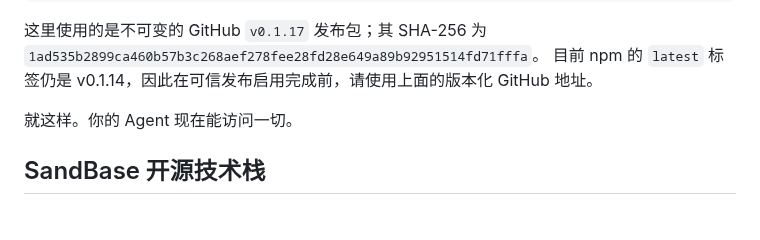
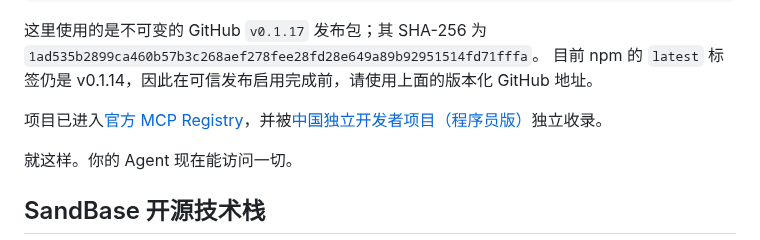
Before and after one commit to sandbaseai/cli, a Markdown page: README.zh-CN.md, the part around one of its changes. Rendered like a GitHub page; blank space fills up the shorter version.

Commit message:
docs: strengthen Chinese discovery proof

```diff
--- a/README.zh-CN.md
+++ b/README.zh-CN.md
@@ -38,6 +38,8 @@ npx -y https://github.com/sandbaseai/cli/releases/download/v0.1.17/sandbaseai-cl
 这里使用的是不可变的 GitHub `v0.1.17` 发布包；其 SHA-256 为
 `1ad535b2899ca460b57b3c268aef278fee28fd28e649a89b92951514fd71fffa`。
 目前 npm 的 `latest` 标签仍是 v0.1.14，因此在可信发布启用完成前，请使用上面的版本化 GitHub 地址。
+
+项目已进入[官方 MCP Registry](https://registry.modelcontextprotocol.io/v0.1/servers/io.github.sandbaseai%2Fcli/versions/0.1.17)，并被[中国独立开发者项目（程序员版）](https://github.com/1c7/chinese-independent-developer/blob/master/pages/README-Programmer-Edition.md#sandbase---github)独立收录。
 
 就这样。你的 Agent 现在能访问一切。
 
```
Also changed, not shown: other parts of README.zh-CN.md (+1 -1 lines).
